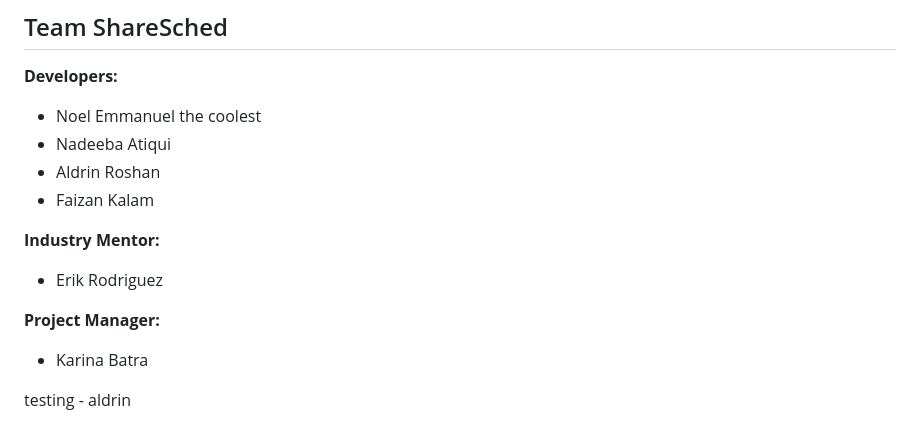
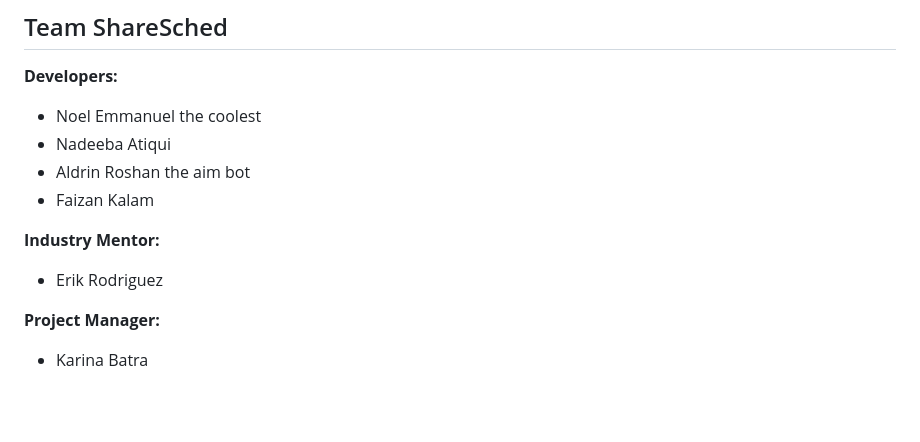
Before and after one commit to arcode35/ShareSched, a Markdown page: README.md, the part around the change. Drawn GitHub-style; blank space fills up the shorter version.

Commit message:
This is another test

```diff
--- a/README.md
+++ b/README.md
@@ -133,7 +133,7 @@ Meet team, decide frontend/backend teams, set up development environment, finali
 **Developers:**
 - Noel Emmanuel the coolest
 - Nadeeba Atiqui
-- Aldrin Roshan
+- Aldrin Roshan the aim bot
 - Faizan Kalam
 
 **Industry Mentor:**
@@ -141,5 +141,3 @@ Meet team, decide frontend/backend teams, set up development environment, finali
 
 **Project Manager:**
 - Karina Batra
-
-testing - aldrin
```
